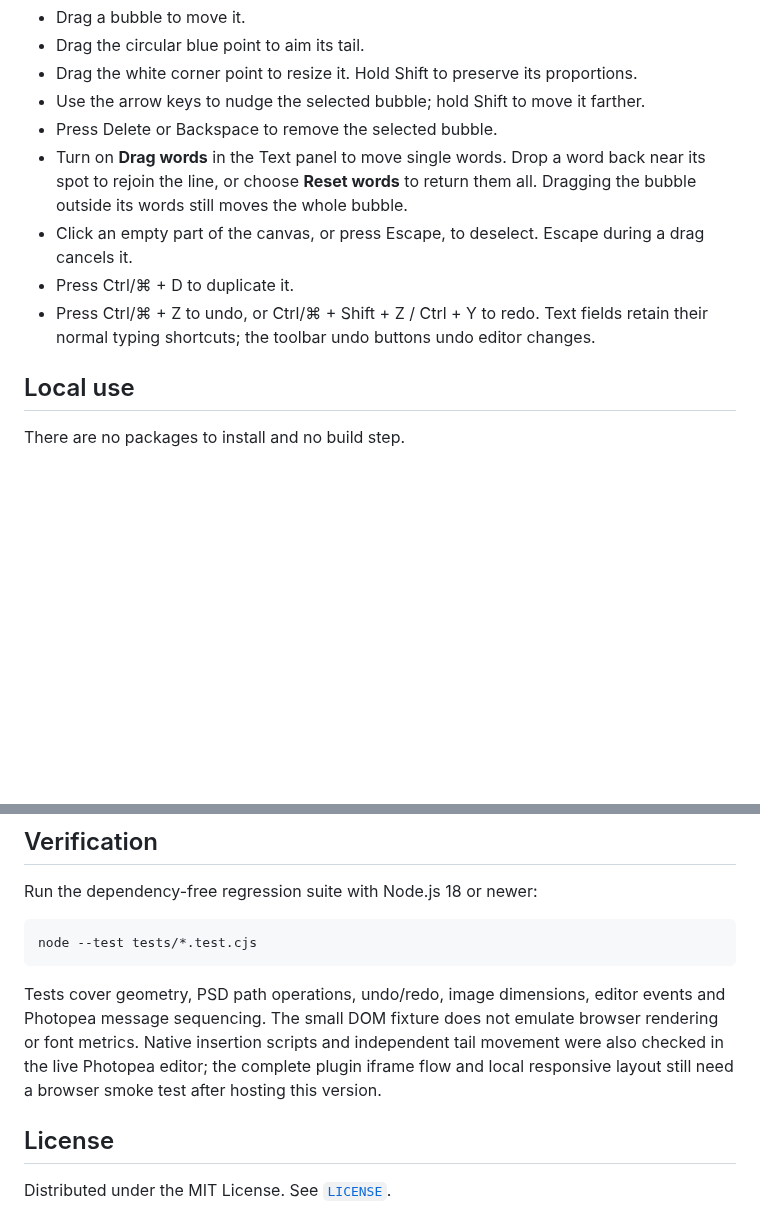
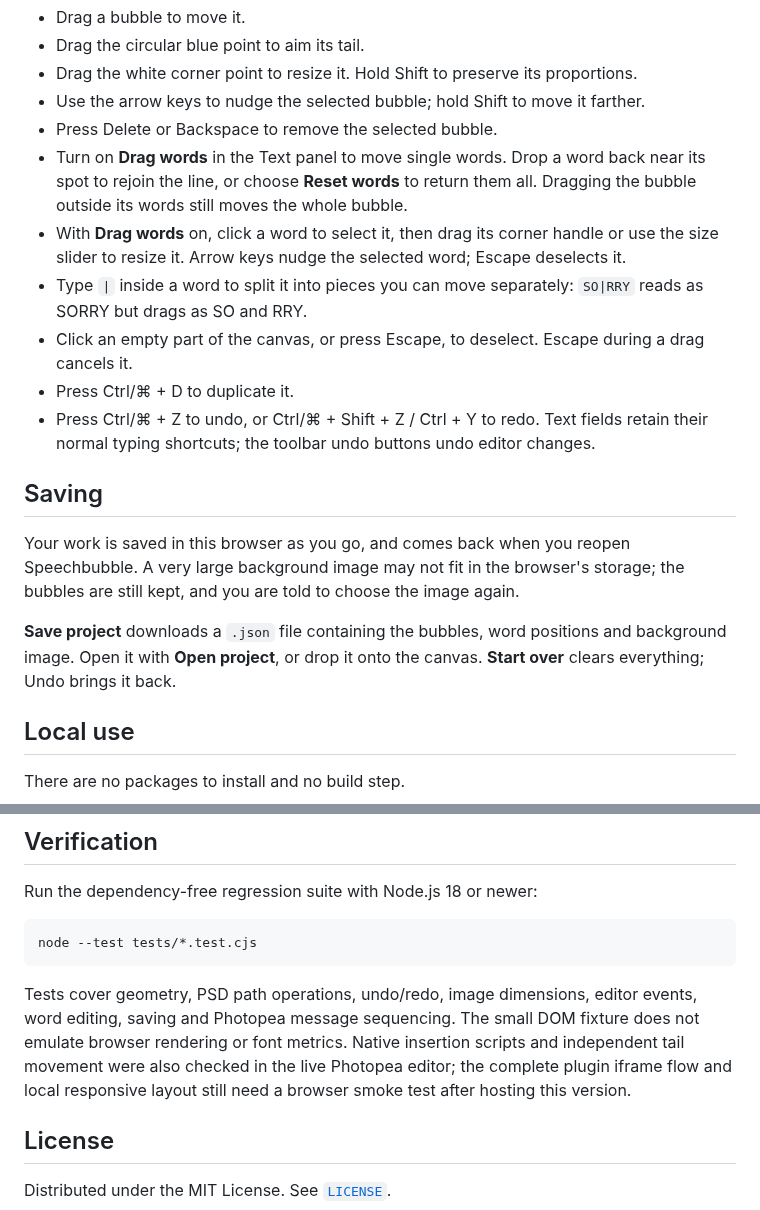
Before and after one commit to splargdotcom/speechbubble, a Markdown page: README.md, 2 parts joined by grey strips. Rendered like a GitHub page; blank space fills up the shorter version.

````diff
--- a/README.md
+++ b/README.md
@@ -55,9 +56,17 @@ The shape is generated as a small native PSD and the text is imported from SVG.
 - Use the arrow keys to nudge the selected bubble; hold Shift to move it farther.
 - Press Delete or Backspace to remove the selected bubble.
 - Turn on **Drag words** in the Text panel to move single words. Drop a word back near its spot to rejoin the line, or choose **Reset words** to return them all. Dragging the bubble outside its words still moves the whole bubble.
+- With **Drag words** on, click a word to select it, then drag its corner handle or use the size slider to resize it. Arrow keys nudge the selected word; Escape deselects it.
+- Type `|` inside a word to split it into pieces you can move separately: `SO|RRY` reads as SORRY but drags as SO and RRY.
 - Click an empty part of the canvas, or press Escape, to deselect. Escape during a drag cancels it.
 - Press Ctrl/⌘ + D to duplicate it.
 - Press Ctrl/⌘ + Z to undo, or Ctrl/⌘ + Shift + Z / Ctrl + Y to redo. Text fields retain their normal typing shortcuts; the toolbar undo buttons undo editor changes.
+
+## Saving
+
+Your work is saved in this browser as you go, and comes back when you reopen Speechbubble. A very large background image may not fit in the browser's storage; the bubbles are still kept, and you are told to choose the image again.
+
+**Save project** downloads a `.json` file containing the bubbles, word positions and background image. Open it with **Open project**, or drop it onto the canvas. **Start over** clears everything; Undo brings it back.
 
 ## Local use
 
@@ -118,7 +135,7 @@ Run the dependency-free regression suite with Node.js 18 or newer:
 node --test tests/*.test.cjs
 ```
 
-Tests cover geometry, PSD path operations, undo/redo, image dimensions, editor events and Photopea message sequencing. The small DOM fixture does not emulate browser rendering or font metrics. Native insertion scripts and independent tail movement were also checked in the live Photopea editor; the complete plugin iframe flow and local responsive layout still need a browser smoke test after hosting this version.
+Tests cover geometry, PSD path operations, undo/redo, image dimensions, editor events, word editing, saving and Photopea message sequencing. The small DOM fixture does not emulate browser rendering or font metrics. Native insertion scripts and independent tail movement were also checked in the live Photopea editor; the complete plugin iframe flow and local responsive layout still need a browser smoke test after hosting this version.
 
 ## License
 
````
Also changed, not shown: other parts of README.md (+11 -2 lines), docs/screenshots/site.png, 5 other files.
